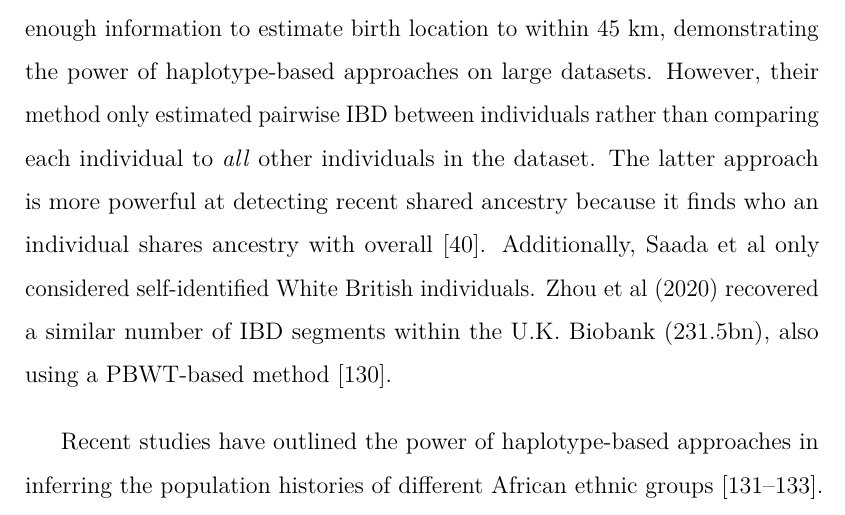
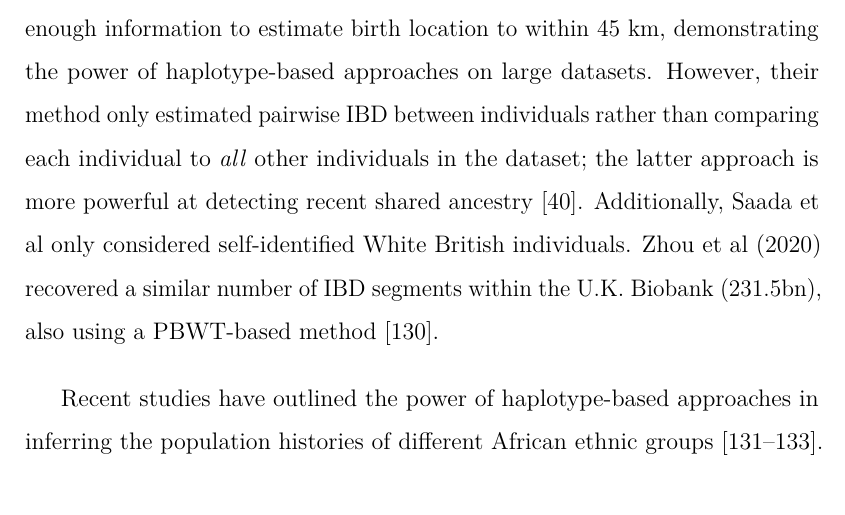
Before and after one commit to sahwa/thesis, a LaTeX thesis (thesis_template/Main.tex, which reads thesis_template/Chapter3_GH_Nov2021.tex): part of page 98 of 302, cut so that both start at the same text. Compiled offline with LuaLaTeX.

Commit message:
30 april

```diff
--- a/thesis_template/Chapter3_GH_Nov2021.tex
+++ b/thesis_template/Chapter3_GH_Nov2021.tex
@@ -11,7 +11,7 @@ However, removing ethnic minorities from GWAS analyses is problematic, as eviden
 
 Understanding, and correcting for, population structure is an important step towards including a diversity of ancestries in GWAS. Several recent studies have shown the power of methods which explicitly model linkage between neighbouring markers when controlling for population structure, relative to traditional approaches such as PCA. Zaidi and Mathieson (2020) \cite{zaidi2020demographic} showed that whilst it is not possible to correct for recent population stratification using principal components of common variants, correcting using a matrix of pairwise IBD sharing is effective. Similarly, it has been shown (S.Hu, personal communication of unpublished data) that incorporating principle components did not eliminate significant associations between genetic variants and birth location in UK Biobank participants. However the significant hits disappeared when corrected for using a ChromoPainter coancestry matrix, generated by painting target samples against a set of reference individuals and using the resulting painting profile as covariates in the association test. Byrne et al also eliminated significant associations with birth place in a cohort of Dutch individuals, by painting samples using PBWT-paint, a method closely related to ChromoPainter \cite{byrne2020dutch}.
 
-Other recent studies have leveraged advances in algorithm development, such as the positional Burrows-Wheeler transform, to perform haplotype-based analyses on Biobank-scale datasets. Saada et al (2020) detected around 214 billion IBD segments across 487,409 individuals in the U.K. Biobank, obtaining enough information to estimate birth location to within 45 km, demonstrating the power of haplotype-based approaches on large datasets. However, their method only estimated pairwise IBD between individuals rather than comparing each individual to \textit{all} other individuals in the dataset. The latter approach is more powerful at detecting recent shared ancestry because it finds who an individual shares ancestry with overall \cite{LawsonFalushReview}. Additionally, Saada et al only considered self-identified White British individuals. Zhou et al (2020) recovered a similar number of IBD segments within the U.K. Biobank (231.5bn), also using a PBWT-based method \cite{ZHOU2020426}.
+Other recent studies have leveraged advances in algorithm development, such as the positional Burrows-Wheeler transform, to perform haplotype-based analyses on Biobank-scale datasets. Saada et al (2020) detected around 214 billion IBD segments across 487,409 individuals in the U.K. Biobank, obtaining enough information to estimate birth location to within 45 km, demonstrating the power of haplotype-based approaches on large datasets. However, their method only estimated pairwise IBD between individuals rather than comparing each individual to \textit{all} other individuals in the dataset; the latter approach is more powerful at detecting recent shared ancestry \cite{LawsonFalushReview}. Additionally, Saada et al only considered self-identified White British individuals. Zhou et al (2020) recovered a similar number of IBD segments within the U.K. Biobank (231.5bn), also using a PBWT-based method \cite{ZHOU2020426}.
 
 
 Recent studies have outlined the power of haplotype-based approaches in inferring the population histories of different African ethnic groups \cite{lopez2021evidence, StructureEthiopians2021, gurdasani2019uganda}. Therefore, it seems natural to extend the approaches of Saada et al and Byrne et al to exploring the ancestry and structure of individuals of recent African ancestry in the U.K. Biobank as a first step to including a wider diversity of ethnicities in association studies.
```
Also changed, not shown: 5 other files.
